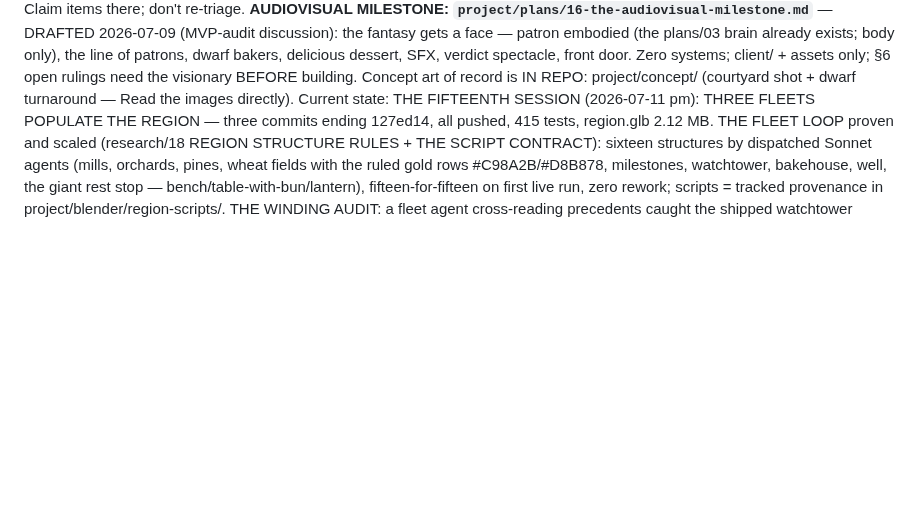
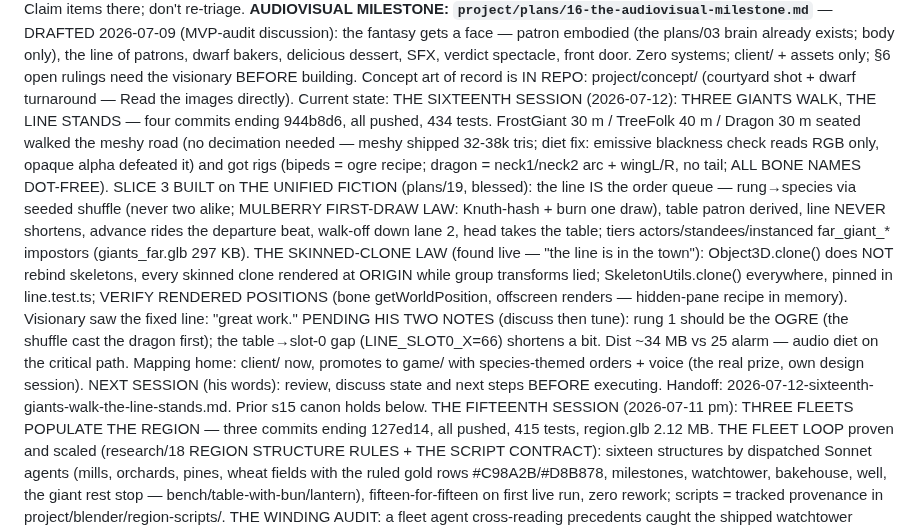
Before and after one commit to Norsninja/siege_bakery, a Markdown page: CLAUDE.md, the part around the change. Rendered like a GitHub page; blank space fills up the shorter version.

Commit message:
DOCS: CLAUDE.md current state — the sixteenth session block
Co-Authored-By: Claude Fable 5 <noreply@anthropic.com>

```diff
--- a/CLAUDE.md
+++ b/CLAUDE.md
@@ -88,6 +88,33 @@ spectacle, front door. Zero systems; client/ + assets only; §6 open
 rulings need the visionary BEFORE building. Concept art of record is
 IN REPO: project/concept/ (courtyard shot + dwarf turnaround — Read
 the images directly). Current state:
+THE SIXTEENTH SESSION (2026-07-12): THREE GIANTS WALK, THE LINE
+STANDS — four commits ending 944b8d6, all pushed, 434 tests.
+FrostGiant 30 m / TreeFolk 40 m / Dragon 30 m seated walked the
+meshy road (no decimation needed — meshy shipped 32-38k tris; diet
+fix: emissive blackness check reads RGB only, opaque alpha defeated
+it) and got rigs (bipeds = ogre recipe; dragon = neck1/neck2 arc +
+wingL/R, no tail; ALL BONE NAMES DOT-FREE). SLICE 3 BUILT on THE
+UNIFIED FICTION (plans/19, blessed): the line IS the order queue —
+rung→species via seeded shuffle (never two alike; MULBERRY
+FIRST-DRAW LAW: Knuth-hash + burn one draw), table patron derived,
+line NEVER shortens, advance rides the departure beat, walk-off
+down lane 2, head takes the table; tiers actors/standees/instanced
+far_giant_* impostors (giants_far.glb 297 KB). THE SKINNED-CLONE
+LAW (found live — "the line is in the town"): Object3D.clone() does
+NOT rebind skeletons, every skinned clone rendered at ORIGIN while
+group transforms lied; SkeletonUtils.clone() everywhere, pinned in
+line.test.ts; VERIFY RENDERED POSITIONS (bone getWorldPosition,
+offscreen renders — hidden-pane recipe in memory). Visionary saw
+the fixed line: "great work." PENDING HIS TWO NOTES (discuss then
+tune): rung 1 should be the OGRE (the shuffle cast the dragon
+first); the table→slot-0 gap (LINE_SLOT0_X=66) shortens a bit.
+Dist ~34 MB vs 25 alarm — audio diet on the critical path. Mapping
+home: client/ now, promotes to game/ with species-themed orders +
+voice (the real prize, own design session). NEXT SESSION (his
+words): review, discuss state and next steps BEFORE executing.
+Handoff: 2026-07-12-sixteenth-giants-walk-the-line-stands.md.
+Prior s15 canon holds below.
 THE FIFTEENTH SESSION (2026-07-11 pm): THREE FLEETS POPULATE THE
 REGION — three commits ending 127ed14, all pushed, 415 tests,
 region.glb 2.12 MB. THE FLEET LOOP proven and scaled (research/18
```
